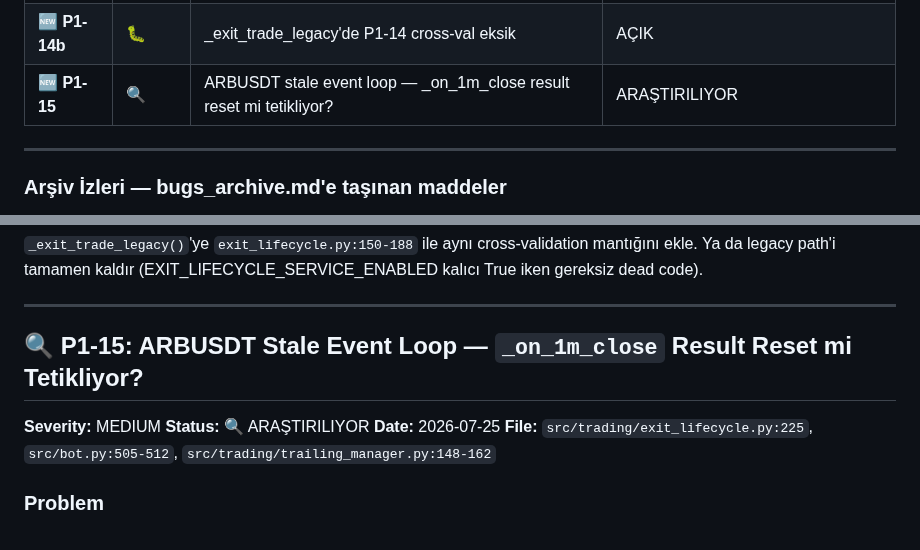
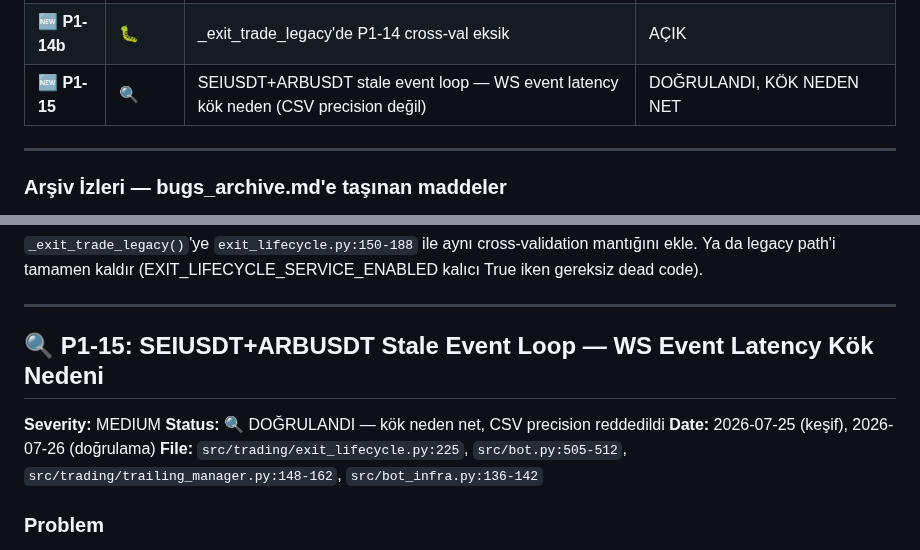
Before and after one commit to ahmetonurof-lab/sniper, a Markdown page: memory-bank/bugs.md, 2 parts joined by grey strips. GitHub-like rendering.

```diff
--- a/memory-bank/bugs.md
+++ b/memory-bank/bugs.md
@@ -27,7 +27,7 @@
 | **🆕 P3-4** | 🐛 | NEARUSDT SL çok dar (0.055%) | AÇIK |
 | **🆕 P1-13b** | 🐛 | P1-13 DD guard sonrası ölü kod (unreachable block) | AÇIK |
 | **🆕 P1-14b** | 🐛 | _exit_trade_legacy'de P1-14 cross-val eksik | AÇIK |
-| **🆕 P1-15** | 🔍 | ARBUSDT stale event loop — _on_1m_close result reset mi tetikliyor? | ARAŞTIRILIYOR |
+| **🆕 P1-15** | 🔍 | SEIUSDT+ARBUSDT stale event loop — WS event latency kök neden (CSV precision değil) | DOĞRULANDI, KÖK NEDEN NET |
 
 ---
 
@@ -414,12 +414,12 @@ Eğer birisi `EXIT_LIFECYCLE_SERVICE_ENABLED=False` yaparsa (örn. rollback) P1-
 
 ---
 
-## 🔍 P1-15: ARBUSDT Stale Event Loop — `_on_1m_close` Result Reset mi Tetikliyor?
+## 🔍 P1-15: SEIUSDT+ARBUSDT Stale Event Loop — WS Event Latency Kök Nedeni
 
 **Severity:** MEDIUM
-**Status:** 🔍 ARAŞTIRILIYOR
-**Date:** 2026-07-25
-**File:** `src/trading/exit_lifecycle.py:225`, `src/bot.py:505-512`, `src/trading/trailing_manager.py:148-162`
+**Status:** 🔍 DOĞRULANDI — kök neden net, CSV precision reddedildi
+**Date:** 2026-07-25 (keşif), 2026-07-26 (doğrulama)
+**File:** `src/trading/exit_lifecycle.py:225`, `src/bot.py:505-512`, `src/trading/trailing_manager.py:148-162`, `src/bot_infra.py:136-142`
 
 ### Problem
 
```
Also changed, not shown: other parts of memory-bank/bugs.md (+55 -2 lines), memory-bank/activeContext.md (+10 -0 lines), memory-bank/progress.md (+2 -0 lines).
